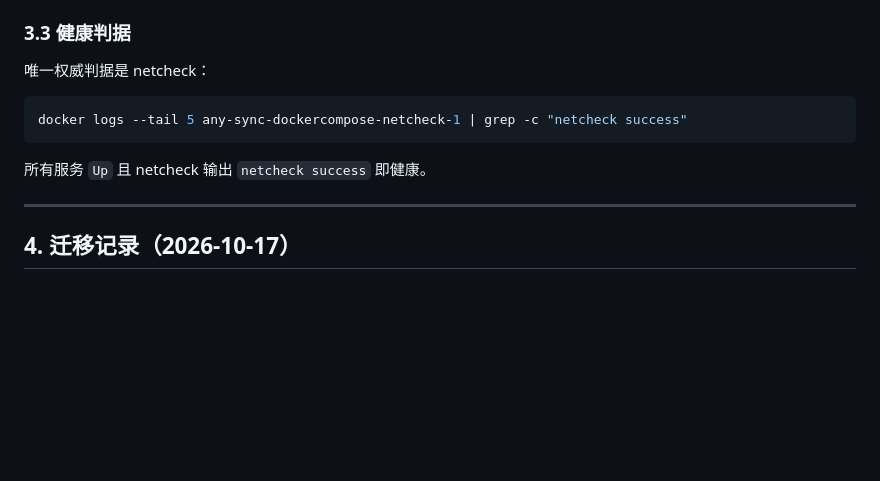
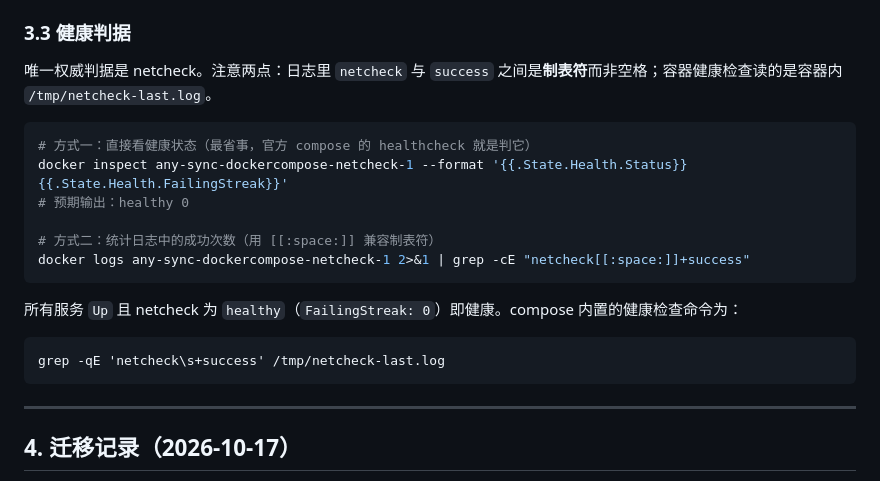
Before and after one commit to raysico/any-sync-learn, a Markdown page: TECH.md, the part around the change. GitHub-like rendering; blank space fills up the shorter version.

Commit message:
docs: 修正 netcheck 健康判据的验证命令
- 日志中 netcheck 与 success 之间为制表符，原 grep 命令无法匹配
- 补充官方健康检查读取容器内 /tmp/netcheck-last.log 的说明

````diff
--- a/TECH.md
+++ b/TECH.md
@@ -123,13 +123,22 @@ GOPRIVATE   =  github.com/anyproto
 
 ### 3.3 健康判据
 
-唯一权威判据是 netcheck：
+唯一权威判据是 netcheck。注意两点：日志里 `netcheck` 与 `success` 之间是**制表符**而非空格；容器健康检查读的是容器内 `/tmp/netcheck-last.log`。
 
 ```bash
-docker logs --tail 5 any-sync-dockercompose-netcheck-1 | grep -c "netcheck success"
+# 方式一：直接看健康状态（最省事，官方 compose 的 healthcheck 就是判它）
+docker inspect any-sync-dockercompose-netcheck-1 --format '{{.State.Health.Status}} {{.State.Health.FailingStreak}}'
+# 预期输出：healthy 0
+
+# 方式二：统计日志中的成功次数（用 [[:space:]] 兼容制表符）
+docker logs any-sync-dockercompose-netcheck-1 2>&1 | grep -cE "netcheck[[:space:]]+success"
 ```
 
-所有服务 `Up` 且 netcheck 输出 `netcheck success` 即健康。
+所有服务 `Up` 且 netcheck 为 `healthy`（`FailingStreak: 0`）即健康。compose 内置的健康检查命令为：
+
+```
+grep -qE 'netcheck\s+success' /tmp/netcheck-last.log
+```
 
 ---
 
````
